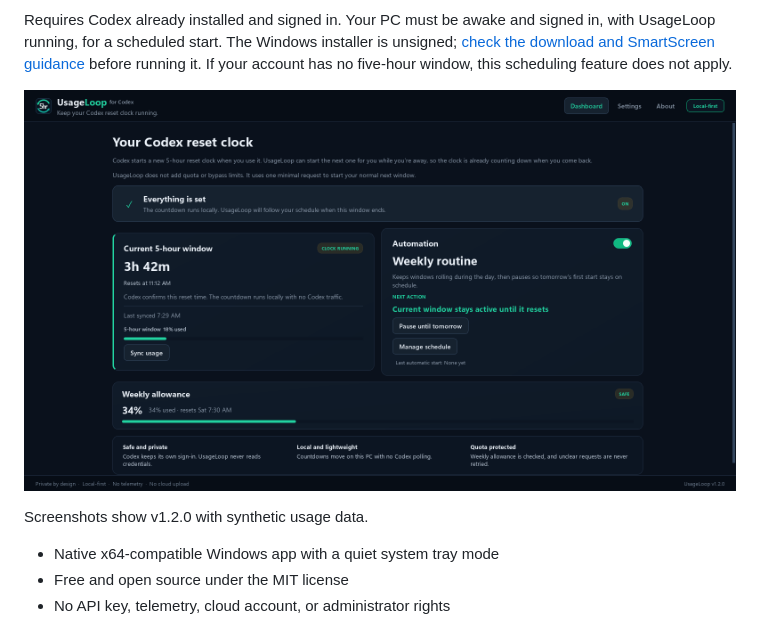
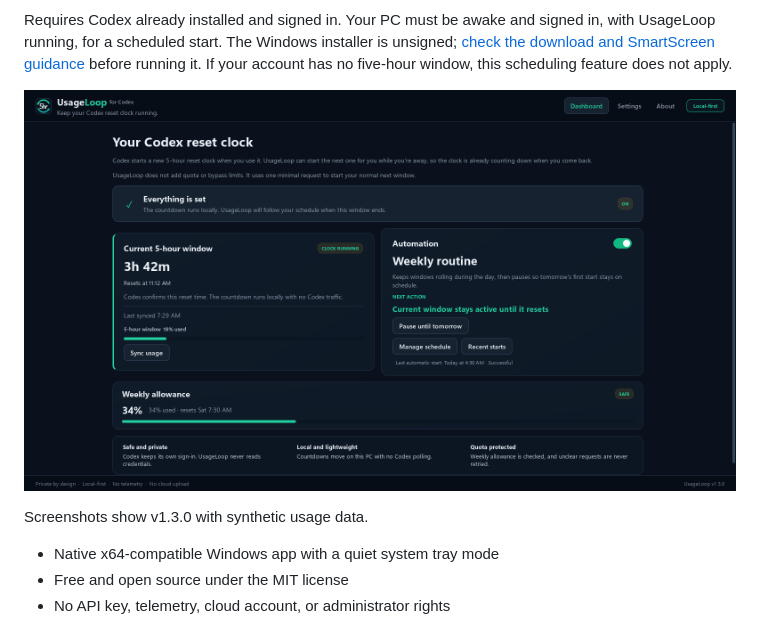
Before and after one commit to benthompsondev/usageloop, a Markdown page: README.md, the part around one of its changes. Rendered like a GitHub page; pictures changed too: docs/screenshots/dashboard.png.

Commit message:
Show recent window starts in UsageLoop 1.3

```diff
--- a/README.md
+++ b/README.md
@@ -31,7 +31,7 @@ does not apply.
 
 ![UsageLoop dashboard showing an active five-hour window and the next scheduled action](docs/screenshots/dashboard.png)
 
-Screenshots show v1.2.0 with synthetic usage data.
+Screenshots show v1.3.0 with synthetic usage data.
 
 - Native x64-compatible Windows app with a quiet system tray mode
 - Free and open source under the MIT license
```
Also changed, not shown: other parts of README.md (+17 -0 lines), docs/screenshots/recent-starts.png (added), docs/screenshots/settings-weekly-expanded.png, 11 other files.
